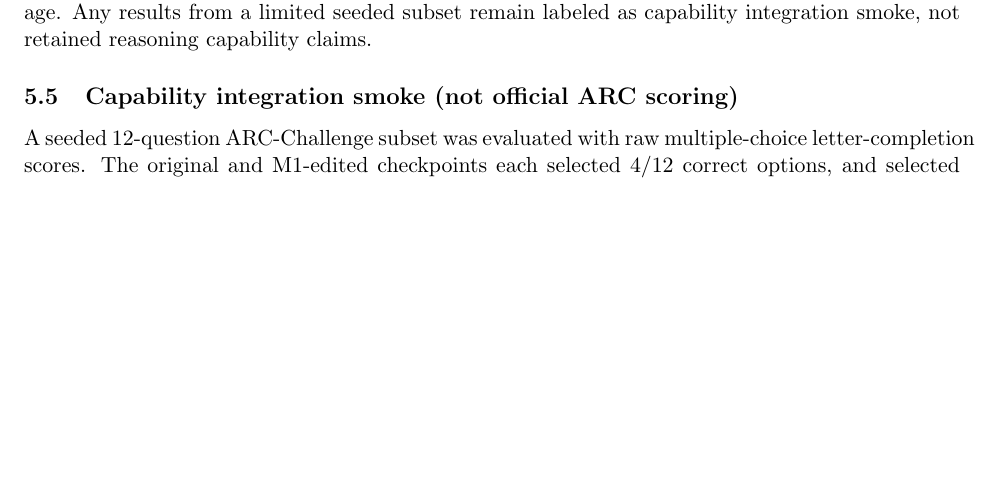
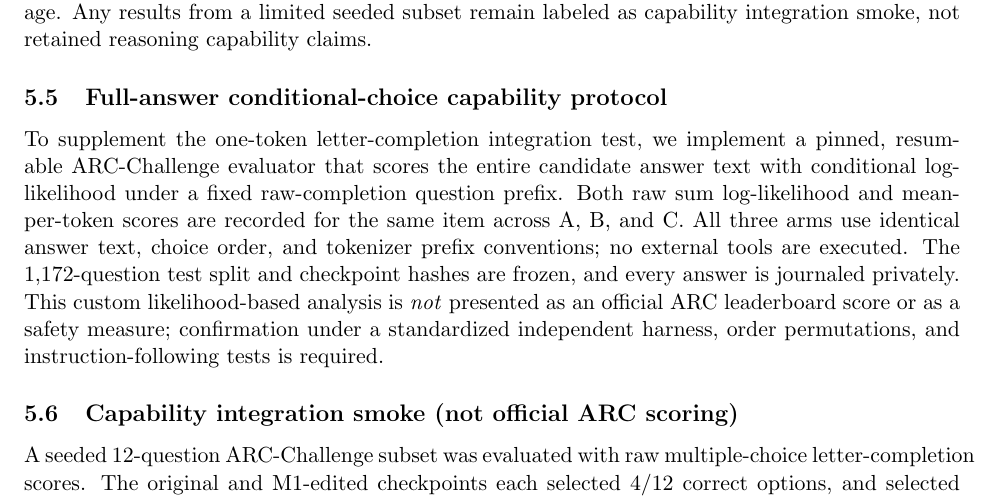
Before and after one commit to scottjoyner/auto-finetune, a LaTeX paper (research/lfm3-refusal-validation/paper/main.tex): part of page 5 of 6, cut so that both start at the same text, the shorter picture padded with empty space. Compiled offline with pdfLaTeX.

Commit message:
research: document full ARC three-checkpoint capability protocol and non-official scoring limits

```diff
--- a/research/lfm3-refusal-validation/paper/main.tex
+++ b/research/lfm3-refusal-validation/paper/main.tex
@@ -233,6 +233,22 @@ only in private storage. Any results from a limited seeded subset
 remain labeled as capability integration smoke, not retained
 reasoning capability claims.
 
+\subsection{Full-answer conditional-choice capability protocol}
+To supplement the one-token letter-completion integration test,
+we implement a pinned, resumable ARC-Challenge evaluator that
+scores the entire candidate answer text with conditional
+log-likelihood under a fixed raw-completion question prefix.
+Both raw sum log-likelihood and mean-per-token scores are
+recorded for the same item across A, B, and C. All three
+arms use identical answer text, choice order, and tokenizer
+prefix conventions; no external tools are executed.
+The 1,172-question test split and checkpoint hashes are frozen,
+and every answer is journaled privately. This custom
+likelihood-based analysis is \emph{not} presented as an
+official ARC leaderboard score or as a safety measure;
+confirmation under a standardized independent harness,
+order permutations, and instruction-following tests is required.
+
 \subsection{Capability integration smoke (not official ARC scoring)}
 A seeded 12-question ARC-Challenge subset was evaluated with raw
 multiple-choice letter-completion scores. The original and M1-edited
```
